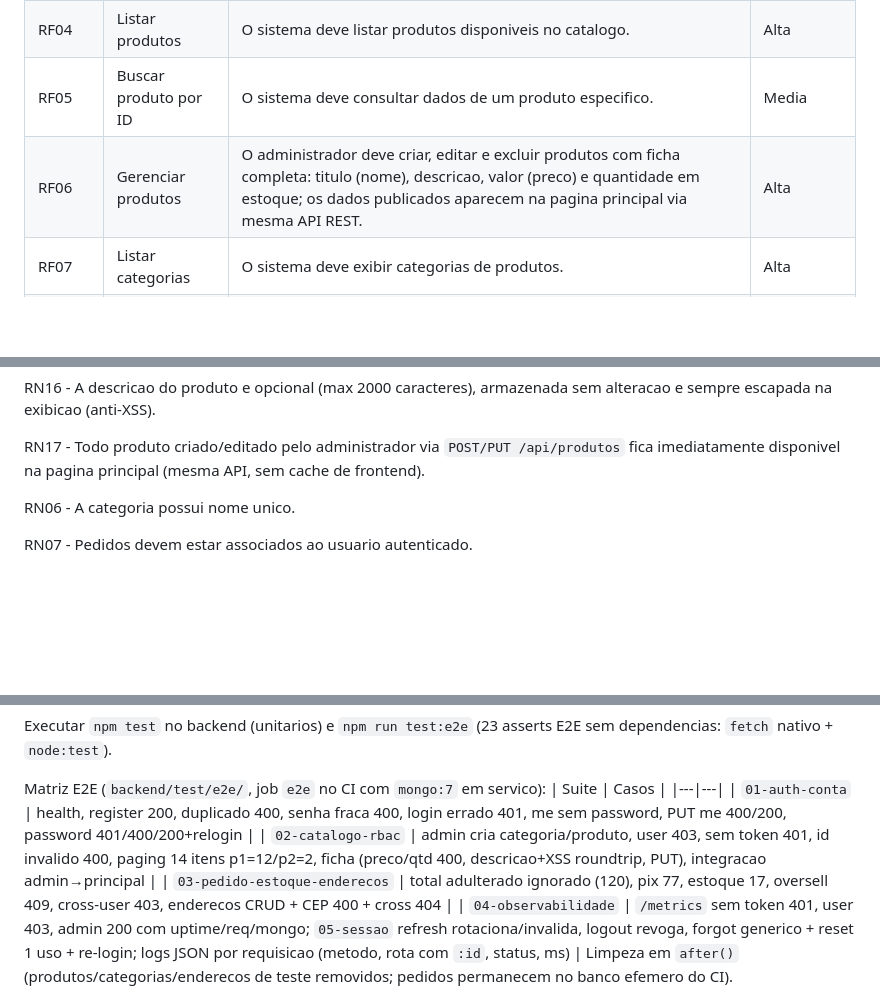
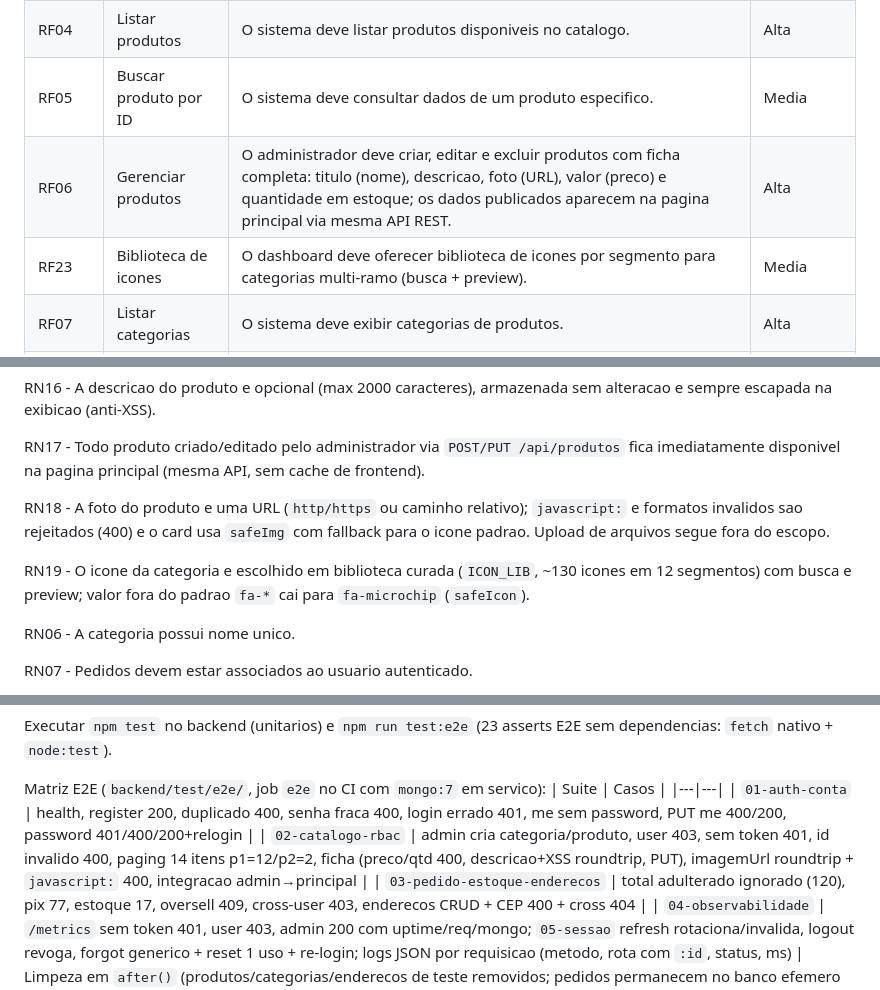
Before and after one commit to Regimarcilio/ecommerce-eletronica_v2.0, a Markdown page: docs/SDS_ABNT.md, 3 parts joined by grey strips. Rendered like a GitHub page; blank space fills up the shorter version.

Commit message:
docs(sds): foto do produto e biblioteca de icones
- Tabela 4 imagemUrl; RF06 c/ foto; RF23 biblioteca; RN18-RN19
- Matriz E2E c/ imagemUrl; rastreabilidade das demandas

```diff
--- a/docs/SDS_ABNT.md
+++ b/docs/SDS_ABNT.md
@@ -305,7 +305,8 @@ Tabela 2 - Requisitos funcionais
 | RF03 | Emitir token JWT | O sistema deve gerar token para sessoes autenticadas. | Alta |
 | RF04 | Listar produtos | O sistema deve listar produtos disponiveis no catalogo. | Alta |
 | RF05 | Buscar produto por ID | O sistema deve consultar dados de um produto especifico. | Media |
-| RF06 | Gerenciar produtos | O administrador deve criar, editar e excluir produtos com ficha completa: titulo (nome), descricao, valor (preco) e quantidade em estoque; os dados publicados aparecem na pagina principal via mesma API REST. | Alta |
+| RF06 | Gerenciar produtos | O administrador deve criar, editar e excluir produtos com ficha completa: titulo (nome), descricao, foto (URL), valor (preco) e quantidade em estoque; os dados publicados aparecem na pagina principal via mesma API REST. | Alta |
+| RF23 | Biblioteca de icones | O dashboard deve oferecer biblioteca de icones por segmento para categorias multi-ramo (busca + preview). | Media |
 | RF07 | Listar categorias | O sistema deve exibir categorias de produtos. | Alta |
 | RF08 | Gerenciar categorias | O administrador deve criar, editar e excluir categorias. | Alta |
 | RF09 | Adicionar ao carrinho | O usuario deve adicionar produtos ao carrinho. | Alta |
@@ -616,6 +618,10 @@ RN05 - O produto possui SKU unico.
 RN16 - A descricao do produto e opcional (max 2000 caracteres), armazenada sem alteracao e sempre escapada na exibicao (anti-XSS).
 
 RN17 - Todo produto criado/editado pelo administrador via `POST/PUT /api/produtos` fica imediatamente disponivel na pagina principal (mesma API, sem cache de frontend).
+
+RN18 - A foto do produto e uma URL (`http/https` ou caminho relativo); `javascript:` e formatos invalidos sao rejeitados (400) e o card usa `safeImg` com fallback para o icone padrao. Upload de arquivos segue fora do escopo.
+
+RN19 - O icone da categoria e escolhido em biblioteca curada (`ICON_LIB`, ~130 icones em 12 segmentos) com busca e preview; valor fora do padrao `fa-*` cai para `fa-microchip` (`safeIcon`).
 
 RN06 - A categoria possui nome unico.
 
@@ -803,7 +809,7 @@ Matriz E2E (`backend/test/e2e/`, job `e2e` no CI com `mongo:7` em servico):
 | Suite | Casos |
 |---|---|
 | `01-auth-conta` | health, register 200, duplicado 400, senha fraca 400, login errado 401, me sem password, PUT me 400/200, password 401/400/200+relogin |
-| `02-catalogo-rbac` | admin cria categoria/produto, user 403, sem token 401, id invalido 400, paging 14 itens p1=12/p2=2, ficha (preco/qtd 400, descricao+XSS roundtrip, PUT), integracao admin→principal |
+| `02-catalogo-rbac` | admin cria categoria/produto, user 403, sem token 401, id invalido 400, paging 14 itens p1=12/p2=2, ficha (preco/qtd 400, descricao+XSS roundtrip, PUT), imagemUrl roundtrip + `javascript:` 400, integracao admin→principal |
 | `03-pedido-estoque-enderecos` | total adulterado ignorado (120), pix 77, estoque 17, oversell 409, cross-user 403, enderecos CRUD + CEP 400 + cross 404 |
 | `04-observabilidade` | `/metrics` sem token 401, user 403, admin 200 com uptime/req/mongo; `05-sessao` refresh rotaciona/invalida, logout revoga, forgot generico + reset 1 uso + re-login; logs JSON por requisicao (metodo, rota com `:id`, status, ms) |
 Limpeza em `after()` (produtos/categorias/enderecos de teste removidos; pedidos permanecem no banco efemero do CI).
```
Also changed, not shown: other parts of docs/SDS_ABNT.md (+1 -0 lines).
